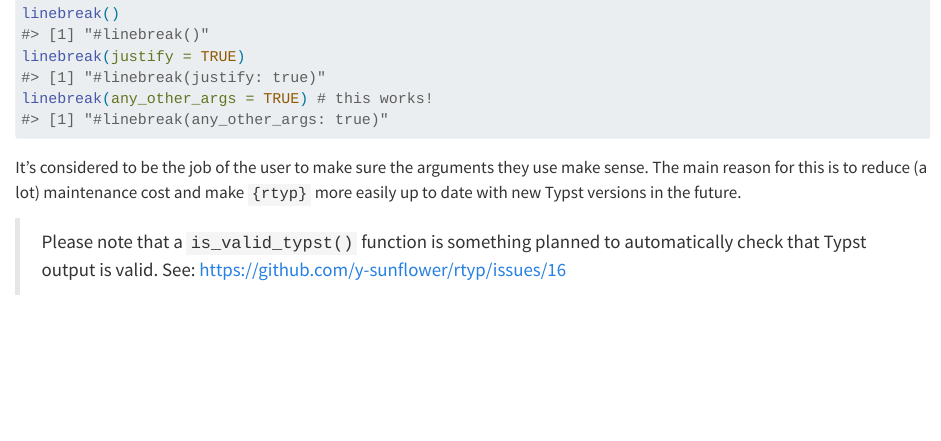
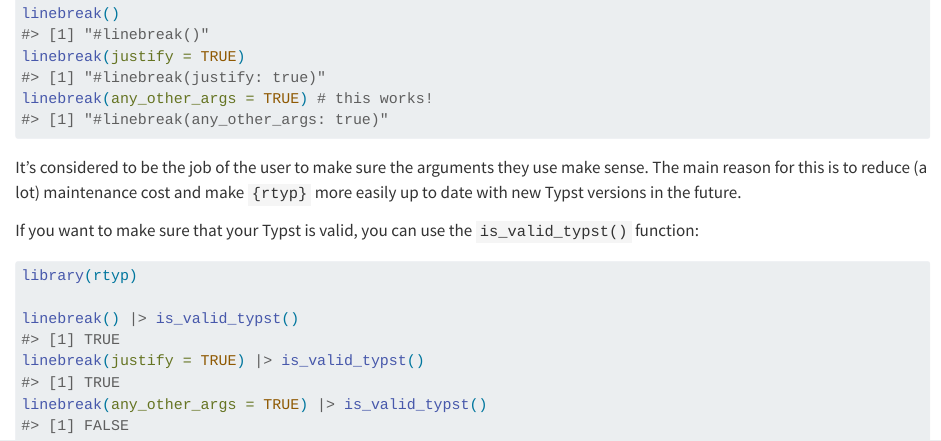
Before and after one commit to y-sunflower/r2typ, a Quarto document (vignettes/typst-validation.qmd): the page in a window 1100 px wide, from 200 px down. Rendered offline with R 4.5, knitr and Pandoc in place of Quarto, with nearby package versions.

Commit message:
try to fix R CMD CHECK

````diff
--- a/vignettes/typst-validation.qmd
+++ b/vignettes/typst-validation.qmd
@@ -25,4 +25,6 @@
 
 It's considered to be the job of the user to make sure the arguments they use make sense. The main reason for this is to reduce (a lot) maintenance cost and make `{rtyp}` more easily up to date with new Typst versions in the future.
 
-> Please note that a `is_valid_typst()` function is something planned to automatically check that Typst output is valid. See: https://github.com/y-sunflower/rtyp/issues/16
+If you want to make sure that your Typst is valid, you can use the `is_valid_typst()` function:
+
+```{r}
@@ -28,0 +33,4 @@
+linebreak() |> is_valid_typst()
+linebreak(justify = TRUE) |> is_valid_typst()
+linebreak(any_other_args = TRUE) |> is_valid_typst()
+```
````
Also changed, not shown: R/is_valid.R (+2 -0 lines), LICENSE.md, vignettes/typst-validation.qmd (2 more changed lines), 4 other files.
